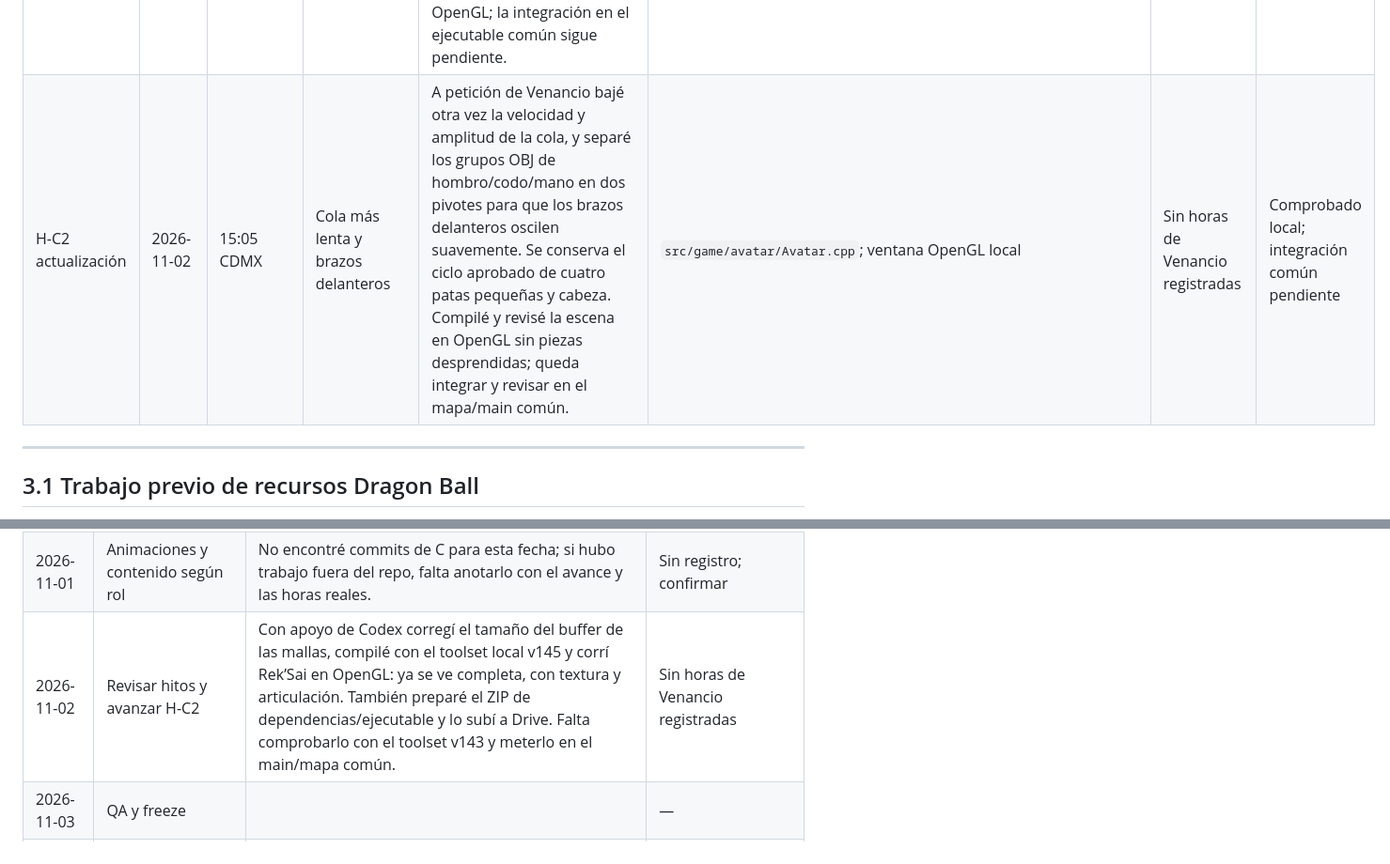
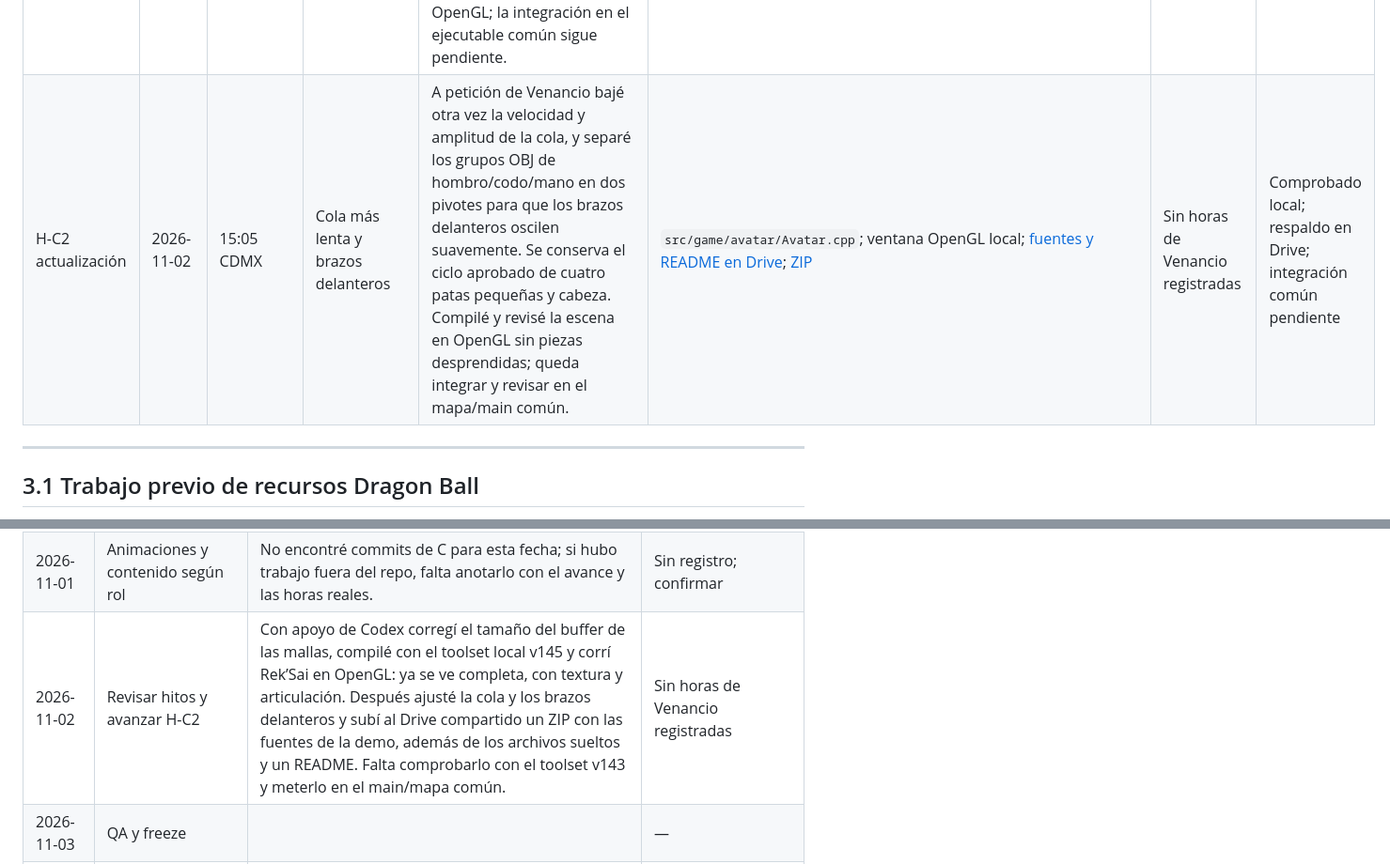
Before and after one commit to Cuervy117/CG_proyecto, a Markdown page: docs/bitacora-C.md, 2 parts joined by grey strips. Shown at 94% size. GitHub-like rendering.

Commit message:
docs: enlazar demo RekSai en Drive

```diff
--- a/docs/bitacora-C.md
+++ b/docs/bitacora-C.md
@@ -92,7 +92,7 @@ Esta tabla es el resultado **conjunto**, por eso una tarea queda `pendiente` mie
 | H-C2 actualización | 2026-11-02 | 13:05 CDMX | Render completo y bundle local | Corregí `MeshModel::CreateMeshModel`: reservaba solo 1/8 del buffer intercalado. Compilé con VS 2026/v145 y ejecuté la escena OpenGL; Rek’Sai texturizada ya aparece completa y articulada. Preparé y subí un ZIP local con dependencias y ejecutable; falta validar compilación con el toolset v143 acordado para el equipo e integrar en P1/main común. | `src/engine/Mesh_tn.cpp`; `P09-2-424104230.cpp`; `x64/Release/LabCGeIHC.local.exe`; [ZIP en Drive](https://drive.google.com/file/d/1y0RRxMR6n6LyBR34hjpAqKC_uwOlasbz/view?usp=drivesdk); SHA-256 `C52AF0CC42C4A738278BDB35DDFB48FC9B59E84E857E4D00B95316565520B157` | Sin horas de Venancio registradas | Hecho local; integración común pendiente |
 | H-C2 actualización | 2026-11-02 | 13:57 CDMX | Caminata articulada comprobada de perfil | Con apoyo de Codex corregí la vista de prueba para dejar a Rek’Sai quieta en el sitio y de perfil, y ajusté los pivotes del OBJ para hacer visibles las patas, la cabeza y la cola sin dejar piezas desprendidas. Compilé Release x64 con VS 2026/v145 y la abrí en OpenGL. La animación sigue siendo una prueba local; falta validar con v143 e integrarla al mapa/main común. | `P09-2-424104230.cpp`; `src/game/avatar/Avatar.cpp`; `Models/reksai.obj`; `Textures/reksai.png` | Sin horas de Venancio registradas | Comprobado local; integración común pendiente |
 | H-C2 actualización | 2026-11-02 | 14:47 CDMX | Ajuste suave de la caminata | A petición de Venancio bajé el recorrido de la cola, hice más lento el movimiento de la cabeza y restauré las cuatro patas pequeñas a sus grupos OBJ originales, que quedan separadas de los grupos humanoides de hombros/brazos. Compilé y volví a abrir la vista en OpenGL; la integración en el ejecutable común sigue pendiente. | `src/game/avatar/Avatar.cpp`; captura en ventana OpenGL | Sin horas de Venancio registradas | Comprobado local; integración común pendiente |
-| H-C2 actualización | 2026-11-02 | 15:05 CDMX | Cola más lenta y brazos delanteros | A petición de Venancio bajé otra vez la velocidad y amplitud de la cola, y separé los grupos OBJ de hombro/codo/mano en dos pivotes para que los brazos delanteros oscilen suavemente. Se conserva el ciclo aprobado de cuatro patas pequeñas y cabeza. Compilé y revisé la escena en OpenGL sin piezas desprendidas; queda integrar y revisar en el mapa/main común. | `src/game/avatar/Avatar.cpp`; ventana OpenGL local | Sin horas de Venancio registradas | Comprobado local; integración común pendiente |
+| H-C2 actualización | 2026-11-02 | 15:05 CDMX | Cola más lenta y brazos delanteros | A petición de Venancio bajé otra vez la velocidad y amplitud de la cola, y separé los grupos OBJ de hombro/codo/mano en dos pivotes para que los brazos delanteros oscilen suavemente. Se conserva el ciclo aprobado de cuatro patas pequeñas y cabeza. Compilé y revisé la escena en OpenGL sin piezas desprendidas; queda integrar y revisar en el mapa/main común. | `src/game/avatar/Avatar.cpp`; ventana OpenGL local; [fuentes y README en Drive](https://drive.google.com/drive/folders/1BjhEMXsBatML2Dhk65OjgfRBtdywbhvU); [ZIP](https://drive.google.com/file/d/1pd8Ay-8fg0ZgM6L1xSWHFK8Sy9Y93ocD/view?usp=drivesdk) | Sin horas de Venancio registradas | Comprobado local; respaldo en Drive; integración común pendiente |
 
 ---
 
@@ -116,7 +116,7 @@ Este material se preparó localmente el 17-oct, antes de que el reparto vigente
 | 2026-10-30 | H-C0, H-C1, H-C2 y H-C3 | Inicié la preparación del modelo de Rek’Sai para el avatar articulado; las horas se registran acumuladas en H-C2 porque no quedó desglose por día. | Incluidas en total H-C2; sin desglose |
 | 2026-10-31 | H-C1/H-C2 y avanzar avatar | Clon y rama C preparados; integré localmente la rama A, preparé Gohan D3 y Rek’Sai con texturas. Dejé el mapeo base de controles en `Input.cpp/.hpp`; todavía falta conectarlo a `Experience` y probarlo en el ejecutable. Separé Rek’Sai por cuerpo, cabeza, cola y patas, y revisé en Blender la pose cuadrúpeda horizontal. El ZIP de dependencias sigue pendiente. | H-C2: ≈2 h acumuladas entre 30–31 oct, sin desglose diario; H-C1 y lo demás: por confirmar |
 | 2026-11-01 | Animaciones y contenido según rol | No encontré commits de C para esta fecha; si hubo trabajo fuera del repo, falta anotarlo con el avance y las horas reales. | Sin registro; confirmar |
-| 2026-11-02 | Revisar hitos y avanzar H-C2 | Con apoyo de Codex corregí el tamaño del buffer de las mallas, compilé con el toolset local v145 y corrí Rek’Sai en OpenGL: ya se ve completa, con textura y articulación. También preparé el ZIP de dependencias/ejecutable y lo subí a Drive. Falta comprobarlo con el toolset v143 y meterlo en el main/mapa común. | Sin horas de Venancio registradas |
+| 2026-11-02 | Revisar hitos y avanzar H-C2 | Con apoyo de Codex corregí el tamaño del buffer de las mallas, compilé con el toolset local v145 y corrí Rek’Sai en OpenGL: ya se ve completa, con textura y articulación. Después ajusté la cola y los brazos delanteros y subí al Drive compartido un ZIP con las fuentes de la demo, además de los archivos sueltos y un README. Falta comprobarlo con el toolset v143 y meterlo en el main/mapa común. | Sin horas de Venancio registradas |
 | 2026-11-03 | QA y freeze | | — |
 | 2026-11-04 | Documentación de mi módulo | | — |
 | 2026-11-05 | Videos y entrega preparada | | — |
```
